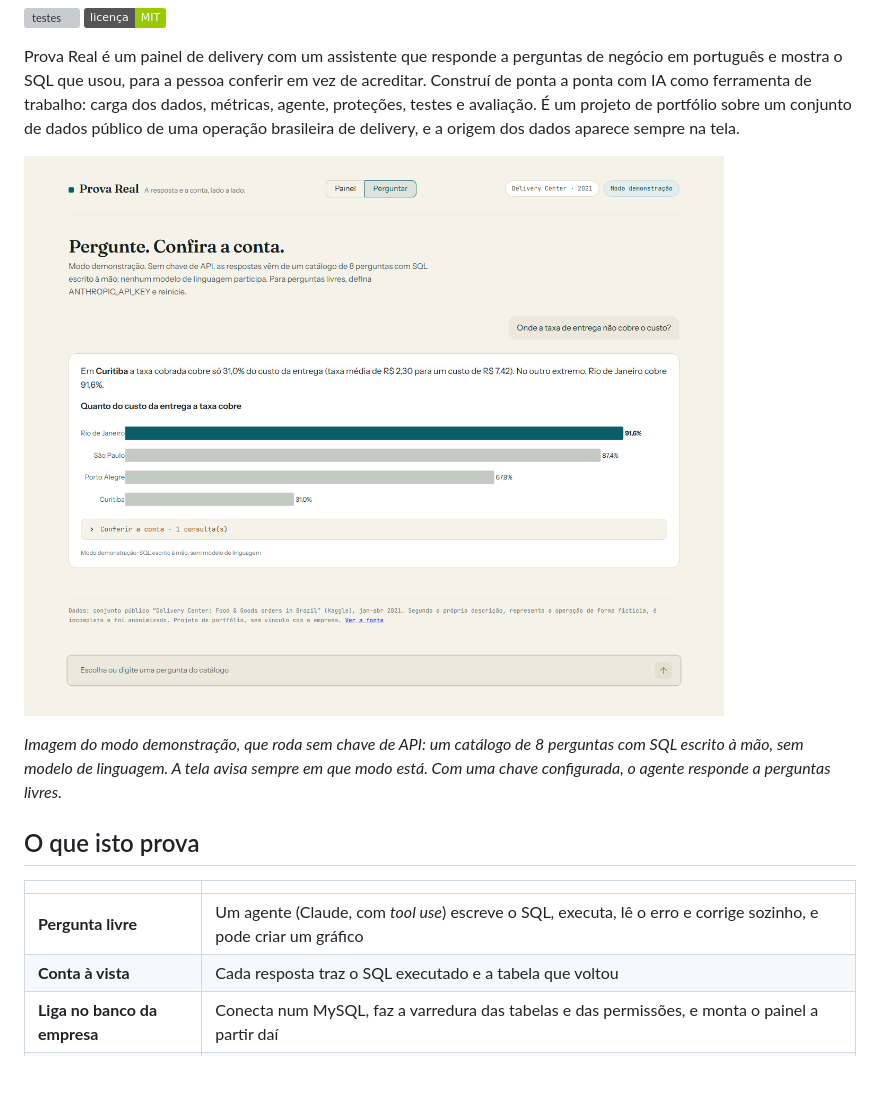
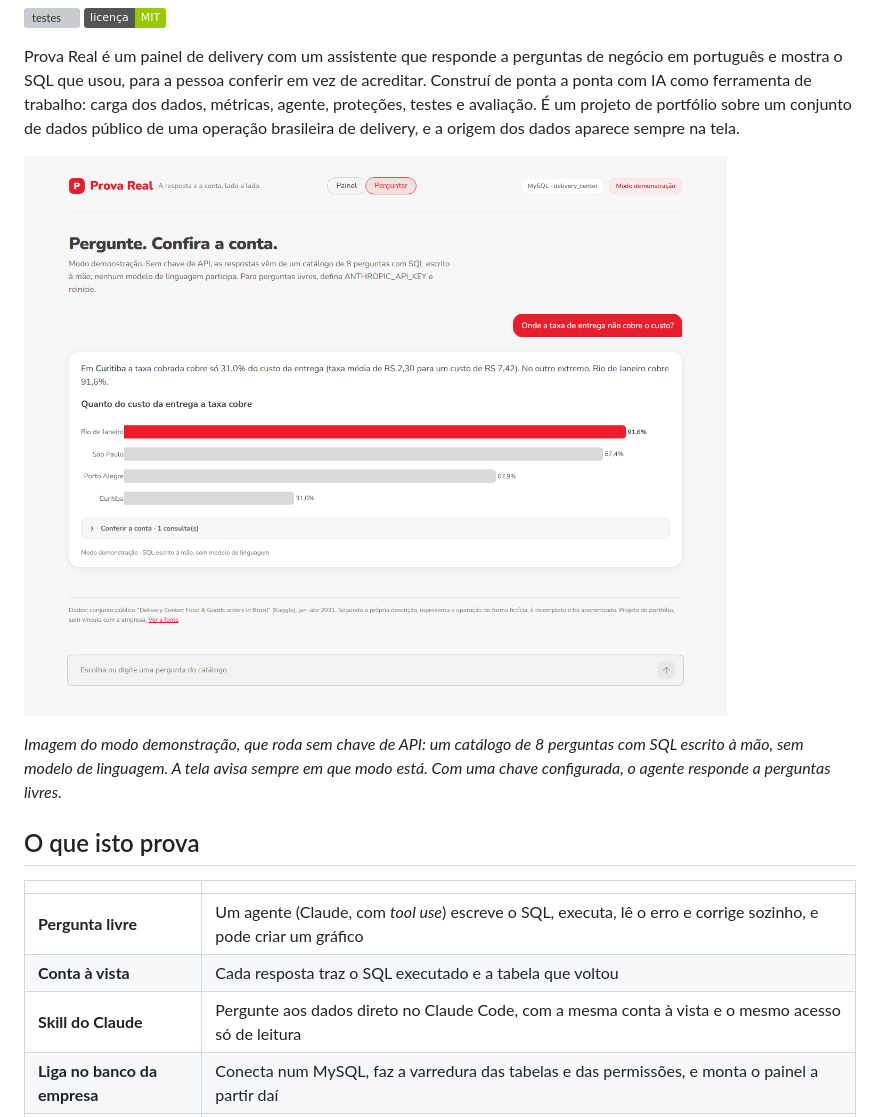
Before and after one commit to DEVLucasMoretti/delivery-insights-ai, a Markdown page: README.md, the part around one of its changes. GitHub-like rendering; pictures changed too: docs/img/assistente.png; badges without logos; blank space fills up the shorter version; grey boxes are pictures that could not be loaded.

```diff
--- a/README.md
+++ b/README.md
@@ -17,6 +17,7 @@ Prova Real é um painel de delivery com um assistente que responde a perguntas d
 |---|---|
 | **Pergunta livre** | Um agente (Claude, com *tool use*) escreve o SQL, executa, lê o erro e corrige sozinho, e pode criar um gráfico |
 | **Conta à vista** | Cada resposta traz o SQL executado e a tabela que voltou |
+| **Skill do Claude** | Pergunte aos dados direto no Claude Code, com a mesma conta à vista e o mesmo acesso só de leitura |
 | **Liga no banco da empresa** | Conecta num MySQL, faz a varredura das tabelas e das permissões, e monta o painel a partir daí |
 | **Somente leitura** | Três camadas: usuário do MySQL só com `SELECT`, validador de SQL e banco de análise sem acesso a arquivos nem à rede |
 | **Avaliação** | 18 perguntas com SQL de referência para medir a taxa de acerto, incluindo duas a que o agente deve recusar responder |
```
Also changed, not shown: other parts of README.md (+77 -6 lines), docs/img/canais.png, docs/img/demanda.png, docs/img/entrega.png, docs/img/painel.png, 10 other files.
